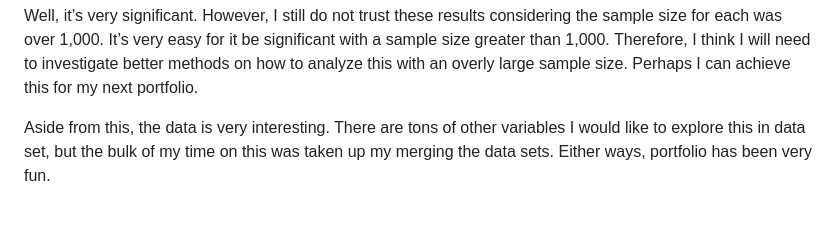
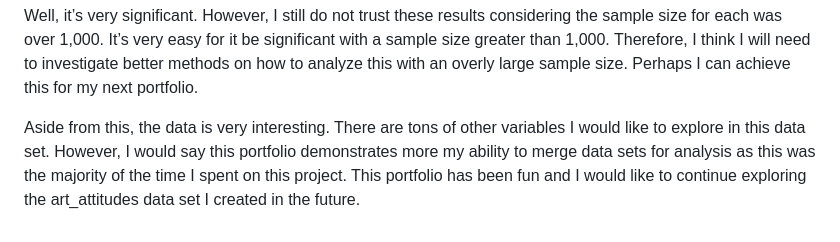
Before and after one commit to conorlacey/Portfolio-1, a Markdown page: Portfolio1.md, the part around the change. Drawn GitHub-style.

Commit message:
Portfolio Complete Final

```diff
--- a/Portfolio1.md
+++ b/Portfolio1.md
@@ -273,6 +273,8 @@ with an overly large sample size. Perhaps I can achieve this for my next
 portfolio.
 
 Aside from this, the data is very interesting. There are tons of other
-variables I would like to explore this in data set, but the bulk of my
-time on this was taken up my merging the data sets. Either ways,
-portfolio has been very fun.
+variables I would like to explore in this data set. However, I would say
+this portfolio demonstrates more my ability to merge data sets for
+analysis as this was the majority of the time I spent on this project.
+This portfolio has been fun and I would like to continue exploring the
+art_attitudes data set I created in the future.
```
